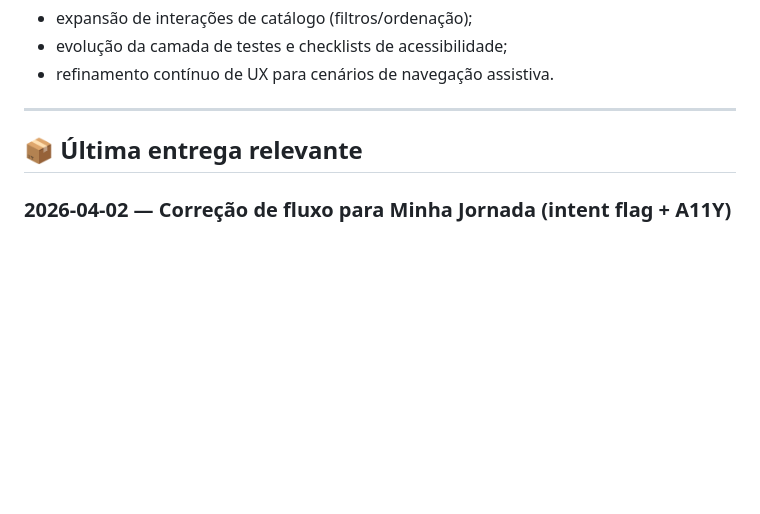
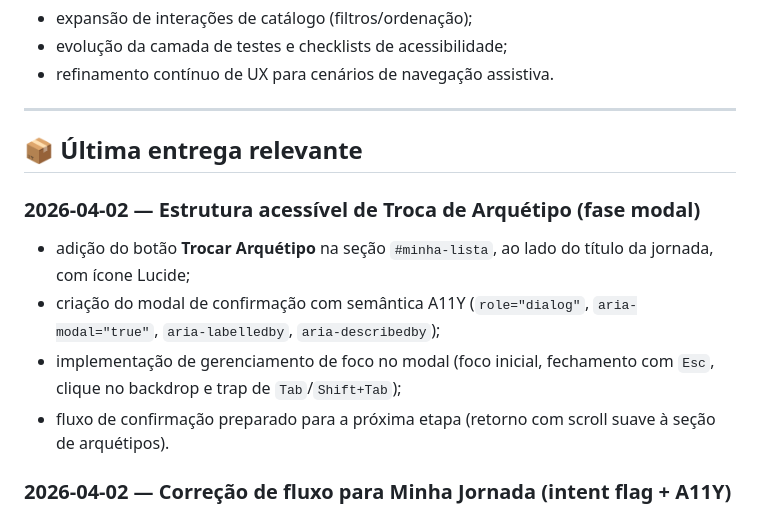
Before and after one commit to ricardo-werner/Alura-Imersao_Front_End_IA-LP_FlixHub, a Markdown page: README.md, the part around the change. Rendered like a GitHub page; blank space fills up the shorter version.

Commit message:
docs(readme): registrar fase modal de troca de arquétipo

```diff
--- a/README.md
+++ b/README.md
@@ -208,6 +208,13 @@ Para cada cenário, anotar:
 
 ## 📦 Última entrega relevante
 
+### 2026-04-02 — Estrutura acessível de Troca de Arquétipo (fase modal)
+
+- adição do botão **Trocar Arquétipo** na seção `#minha-lista`, ao lado do título da jornada, com ícone Lucide;
+- criação do modal de confirmação com semântica A11Y (`role="dialog"`, `aria-modal="true"`, `aria-labelledby`, `aria-describedby`);
+- implementação de gerenciamento de foco no modal (foco inicial, fechamento com `Esc`, clique no backdrop e trap de `Tab`/`Shift+Tab`);
+- fluxo de confirmação preparado para a próxima etapa (retorno com scroll suave à seção de arquétipos).
+
 ### 2026-04-02 — Correção de fluxo para Minha Jornada (intent flag + A11Y)
 
 - implementação de flag de intenção (`intentToScrollMinhaLista`) para preservar o objetivo original do clique no menu lateral;
```
